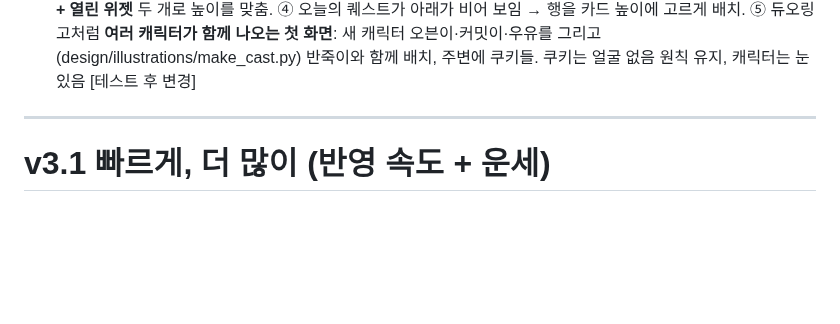
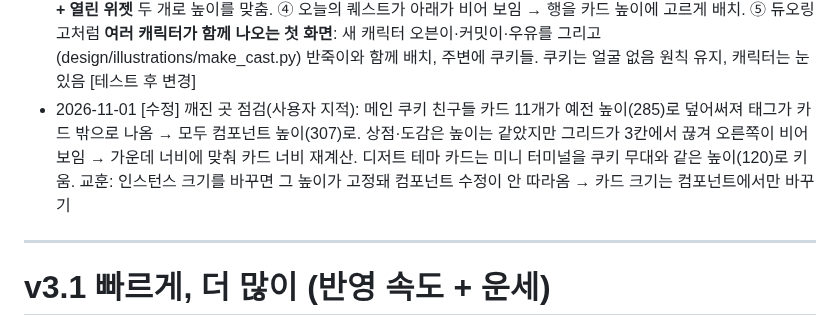
Before and after one commit to 2sseul/fortune-commit, a Markdown page: TODO_v2.md, the part around the change. Drawn GitHub-style; blank space fills up the shorter version.

Commit message:
docs: 카드 높이 덮어쓰기·그리드 빈칸 수정 기록 (TODO_v2)

```diff
--- a/TODO_v2.md
+++ b/TODO_v2.md
@@ -72,6 +72,7 @@
 - 2026-10-31 [수정] 사용자 의견 두 가지 반영: ① 카드 높이가 상태·설명 길이마다 달라지는 게 별로 → 쿠키 카드·상점 카드·도감 카드·테마 카드·새 소식 카드 높이를 고정하고 버튼은 항상 카드 맨 아래로. ② 메뉴가 페이지마다 다름(메인·진열대는 상단 헤더, 상점·도감은 왼쪽 사이드바) → **모든 화면에 같은 상단 메뉴(TopNav)**, 모양은 사이드바 항목 스타일(아이콘 + 굵은 글자, 현재 페이지는 하늘색 박스). 로그인 후에는 상단에 🔥·🍪 숫자와 프로필, 오른쪽 패널의 숫자 칩은 겹쳐서 숨김. 왼쪽 사이드바는 화면에서 뺌
 - 2026-10-31 [수정] 사용자 의견 반영: ① 글이 단어 중간에서 줄바뀜("붙이세/요", "줘/요") → 모든 설명을 **문장 단위로 직접 줄바꿈**하고 긴 문장은 다듬음(메인 12곳, 상점·진열대). ② 옆 요소끼리 높이가 안 맞음 → 이야기·포장하기 섹션의 오른쪽을 왼쪽 높이에 맞춤. 처음엔 커밋 전/후 카드를 그냥 늘렸는데 위아래가 비어 별로라는 의견 → 카드는 원래 크기로 두고 사이에 'git push' 화살표, 아래에 git commit → push → 쿠키가 열리는 **터미널 기록 카드**를 넣어 채움 [테스트 후 변경]. ③ 연속 기록 카드에 **GitHub 잔디처럼 최근 4주 칸이 12일 채워진 모양**, 오늘의 퀘스트에 보상 칩·네 번째 퀘스트·'새 퀘스트까지 남은 시간' 추가, 운세 일기에 설명. ④ 쿠키 친구들 6칸 + '+44종 진열대에서 더 보기' 카드
 - 2026-10-31 [수정] 사용자 의견 반영 2차: ① 쿠키 친구들 카드가 좁아지며 설명이 '장/인'처럼 깨짐 → 설명을 한 줄 길이로 다듬음. ② 커밋 전→후 박스와 터미널 기록 카드가 어색함 → 이야기 섹션을 **캐릭터 3단계 카드**(오븐이 00:00 → 커밋이 git push → 열린 쿠키 + 운세 쪽지)로 다시 짬. ③ 포장하기 위젯은 배경을 늘리지 말고 **잠긴 위젯 + 열린 위젯** 두 개로 높이를 맞춤. ④ 오늘의 퀘스트가 아래가 비어 보임 → 행을 카드 높이에 고르게 배치. ⑤ 듀오링고처럼 **여러 캐릭터가 함께 나오는 첫 화면**: 새 캐릭터 오븐이·커밋이·우유를 그리고(design/illustrations/make_cast.py) 반죽이와 함께 배치, 주변에 쿠키들. 쿠키는 얼굴 없음 원칙 유지, 캐릭터는 눈 있음 [테스트 후 변경]
+- 2026-11-01 [수정] 깨진 곳 점검(사용자 지적): 메인 쿠키 친구들 카드 11개가 예전 높이(285)로 덮어써져 태그가 카드 밖으로 나옴 → 모두 컴포넌트 높이(307)로. 상점·도감은 높이는 같았지만 그리드가 3칸에서 끊겨 오른쪽이 비어 보임 → 가운데 너비에 맞춰 카드 너비 재계산. 디저트 테마 카드는 미니 터미널을 쿠키 무대와 같은 높이(120)로 키움. 교훈: 인스턴스 크기를 바꾸면 그 높이가 고정돼 컴포넌트 수정이 안 따라옴 → 카드 크기는 컴포넌트에서만 바꾸기
 
 ---
 
```
